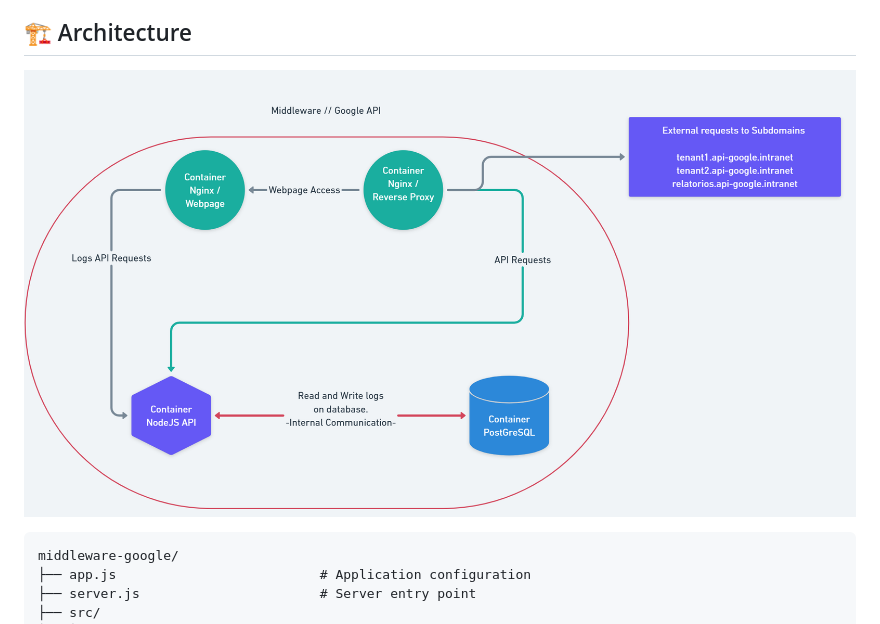
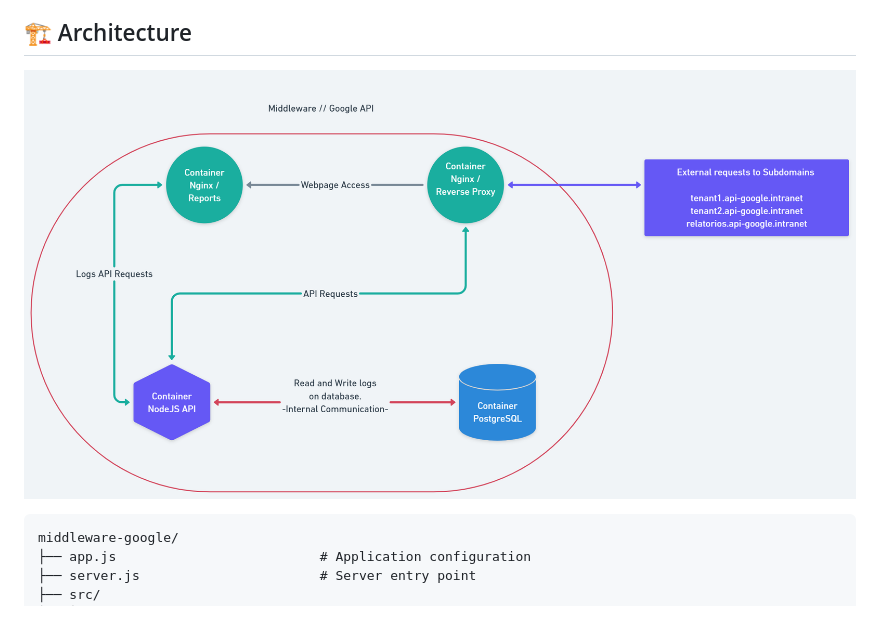
Before and after one commit to michaelrmartins/middleware-google, a Markdown page: readme.md, the part around the change. Drawn GitHub-style; pictures changed too: doc/img/flow-1.png (deleted), docs/img/flow-1.png (added).

Commit message:
REFINE - Updated flow image and readme.md file

````diff
--- a/readme.md
+++ b/readme.md
@@ -12,7 +12,7 @@ A powerful and lightweight Node.js middleware service for managing Google Worksp
 
 ## 🏗️ Architecture
 
-![Flow 1 Diagram](doc/img/flow-1.png)
+![Flow 1 Diagram](docs/img/flow-1.png)
 
 
 ```
````
